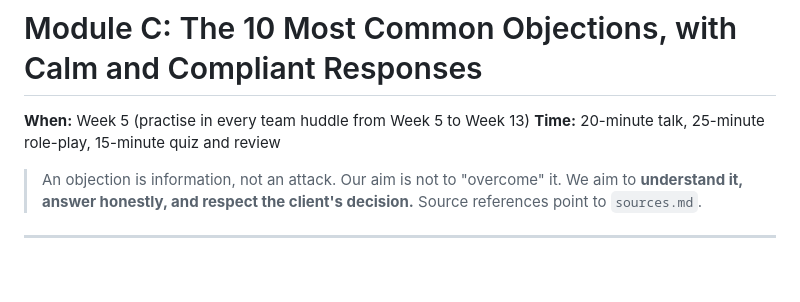
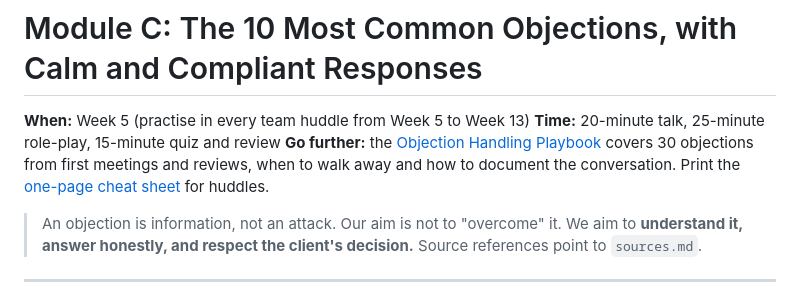
Before and after one commit to jasondporganisation/dream-planners-agency, a Markdown page: training/new-adviser-90-days/module-c-common-objections.md, the part around the change. GitHub-like rendering; blank space fills up the shorter version.

Commit message:
Add one-page objection cheat sheet; link playbook from Module C
Co-Authored-By: Claude Opus 5.5 <noreply@anthropic.com>
Claude-Session: https://claude.ai/code/session_01By9bzvAxUd4D5WW9J396Qi

```diff
--- a/training/new-adviser-90-days/module-c-common-objections.md
+++ b/training/new-adviser-90-days/module-c-common-objections.md
@@ -2,6 +2,7 @@
 
 **When:** Week 5 (practise in every team huddle from Week 5 to Week 13)
 **Time:** 20-minute talk, 25-minute role-play, 15-minute quiz and review
+**Go further:** the [Objection Handling Playbook](../objection-handling-playbook.md) covers 30 objections from first meetings and reviews, when to walk away and how to document the conversation. Print the [one-page cheat sheet](../objection-cheatsheet.md) for huddles.
 
 > An objection is information, not an attack. Our aim is not to "overcome" it. We aim to **understand it, answer honestly, and respect the client's decision.** Source references point to `sources.md`.
 
```
Also changed, not shown: training/objection-cheatsheet.md (added, +44 -0 lines).
